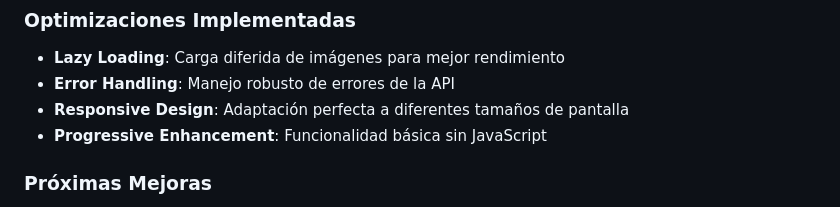
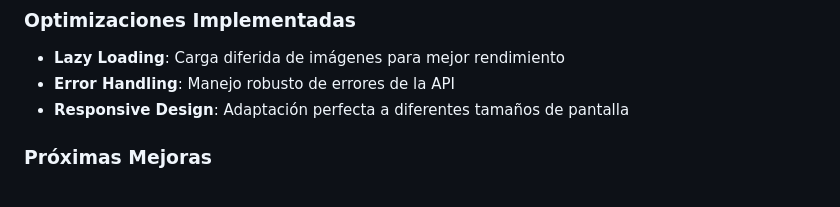
Before and after one commit to BryanVillabona/pagina-star-wars, a Markdown page: README.md, the part around the change. GitHub-like rendering.

```diff
--- a/README.md
+++ b/README.md
@@ -150,7 +150,6 @@ async function getNameFromUrl(url) {
 - **Lazy Loading**: Carga diferida de imágenes para mejor rendimiento
 - **Error Handling**: Manejo robusto de errores de la API
 - **Responsive Design**: Adaptación perfecta a diferentes tamaños de pantalla
-- **Progressive Enhancement**: Funcionalidad básica sin JavaScript
 
 ### Próximas Mejoras
 - [ ] Implementar sistema de favoritos
```
